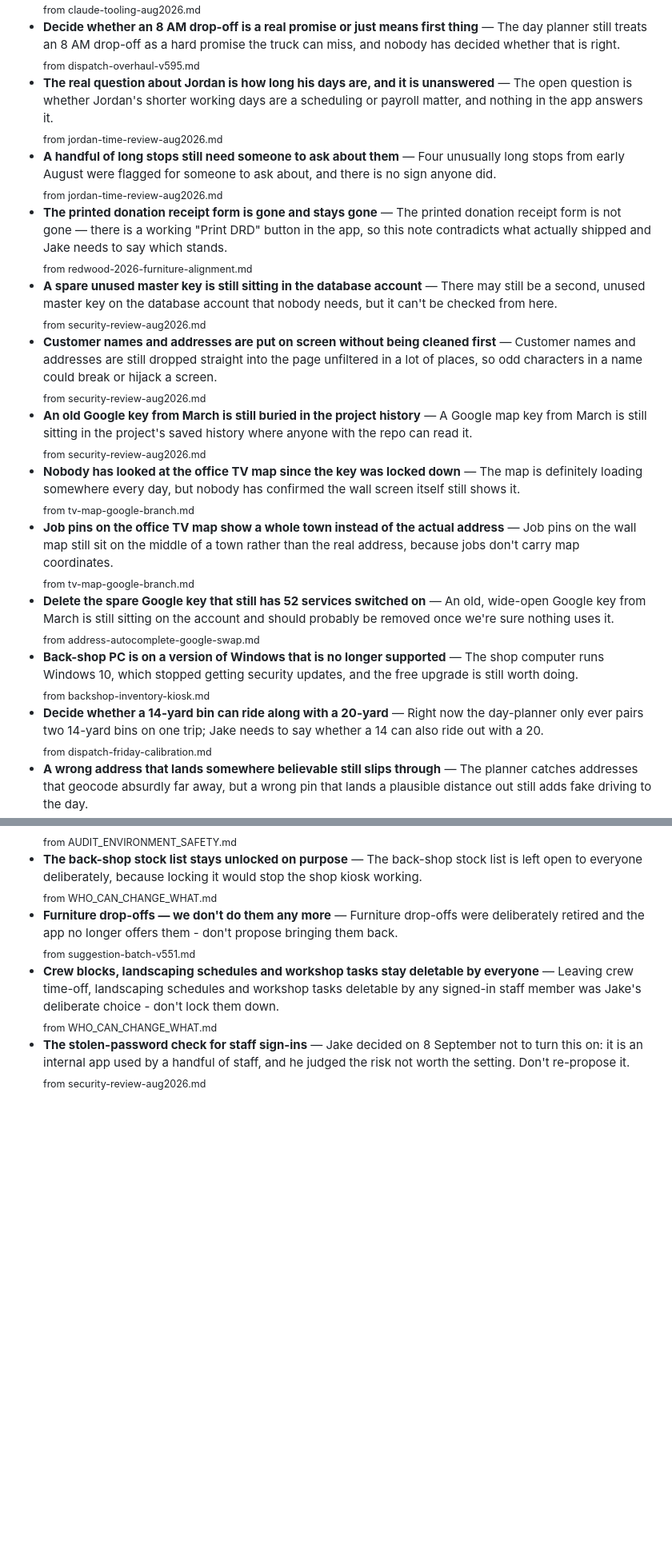
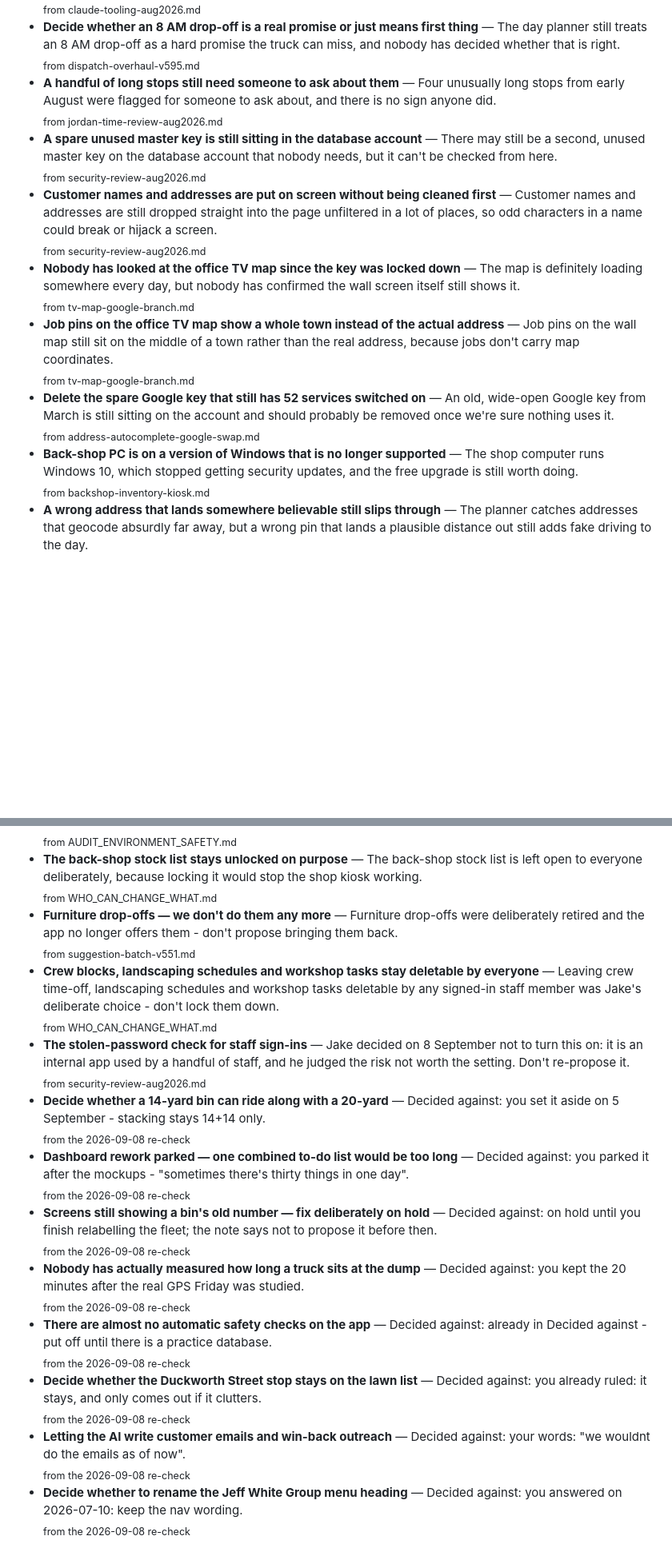
Before and after one commit to soramithril/jeffs-junk, a Markdown page: IDEAS.md, 2 parts joined by grey strips. Shown at 80% size. GitHub-like rendering; blank space fills up the shorter version.

```diff
--- a/IDEAS.md
+++ b/IDEAS.md
@@ -177,17 +167,11 @@ Bigger, vaguer, or waiting on a decision from you.
   <sub>from claude-tooling-aug2026.md</sub>
 - **Decide whether an 8 AM drop-off is a real promise or just means first thing** — The day planner still treats an 8 AM drop-off as a hard promise the truck can miss, and nobody has decided whether that is right.
   <sub>from dispatch-overhaul-v595.md</sub>
-- **The real question about Jordan is how long his days are, and it is unanswered** — The open question is whether Jordan's shorter working days are a scheduling or payroll matter, and nothing in the app answers it.
-  <sub>from jordan-time-review-aug2026.md</sub>
 - **A handful of long stops still need someone to ask about them** — Four unusually long stops from early August were flagged for someone to ask about, and there is no sign anyone did.
   <sub>from jordan-time-review-aug2026.md</sub>
-- **The printed donation receipt form is gone and stays gone** — The printed donation receipt form is not gone — there is a working "Print DRD" button in the app, so this note contradicts what actually shipped and Jake needs to say which stands.
-  <sub>from redwood-2026-furniture-alignment.md</sub>
 - **A spare unused master key is still sitting in the database account** — There may still be a second, unused master key on the database account that nobody needs, but it can't be checked from here.
   <sub>from security-review-aug2026.md</sub>
 - **Customer names and addresses are put on screen without being cleaned first** — Customer names and addresses are still dropped straight into the page unfiltered in a lot of places, so odd characters in a name could break or hijack a screen.
-  <sub>from security-review-aug2026.md</sub>
-- **An old Google key from March is still buried in the project history** — A Google map key from March is still sitting in the project's saved history where anyone with the repo can read it.
   <sub>from security-review-aug2026.md</sub>
 - **Nobody has looked at the office TV map since the key was locked down** — The map is definitely loading somewhere every day, but nobody has confirmed the wall screen itself still shows it.
   <sub>from tv-map-google-branch.md</sub>
@@ -197,8 +181,6 @@ Bigger, vaguer, or waiting on a decision from you.
   <sub>from address-autocomplete-google-swap.md</sub>
 - **Back-shop PC is on a version of Windows that is no longer supported** — The shop computer runs Windows 10, which stopped getting security updates, and the free upgrade is still worth doing.
   <sub>from backshop-inventory-kiosk.md</sub>
-- **Decide whether a 14-yard bin can ride along with a 20-yard** — Right now the day-planner only ever pairs two 14-yard bins on one trip; Jake needs to say whether a 14 can also ride out with a 20.
-  <sub>from dispatch-friday-calibration.md</sub>
 - **A wrong address that lands somewhere believable still slips through** — The planner catches addresses that geocode absurdly far away, but a wrong pin that lands a plausible distance out still adds fake driving to the day.
   <sub>from dispatch-friday-calibration.md</sub>
 - **Text sizes only half tidied up** — The app still uses two dozen different text sizes, which is why headings and labels don't line up from screen to screen.
@@ -402,3 +366,19 @@ Settled. Listed so nobody pitches them again — if you change your mind, move t
   <sub>from WHO_CAN_CHANGE_WHAT.md</sub>
 - **The stolen-password check for staff sign-ins** — Jake decided on 8 September not to turn this on: it is an internal app used by a handful of staff, and he judged the risk not worth the setting. Don't re-propose it.
   <sub>from security-review-aug2026.md</sub>
+- **Decide whether a 14-yard bin can ride along with a 20-yard** — Decided against: you set it aside on 5 September - stacking stays 14+14 only.
+  <sub>from the 2026-09-08 re-check</sub>
+- **Dashboard rework parked — one combined to-do list would be too long** — Decided against: you parked it after the mockups - "sometimes there's thirty things in one day".
+  <sub>from the 2026-09-08 re-check</sub>
+- **Screens still showing a bin's old number — fix deliberately on hold** — Decided against: on hold until you finish relabelling the fleet; the note says not to propose it before then.
+  <sub>from the 2026-09-08 re-check</sub>
+- **Nobody has actually measured how long a truck sits at the dump** — Decided against: you kept the 20 minutes after the real GPS Friday was studied.
+  <sub>from the 2026-09-08 re-check</sub>
+- **There are almost no automatic safety checks on the app** — Decided against: already in Decided against - put off until there is a practice database.
+  <sub>from the 2026-09-08 re-check</sub>
+- **Decide whether the Duckworth Street stop stays on the lawn list** — Decided against: you already ruled: it stays, and only comes out if it clutters.
+  <sub>from the 2026-09-08 re-check</sub>
+- **Letting the AI write customer emails and win-back outreach** — Decided against: your words: "we wouldnt do the emails as of now".
+  <sub>from the 2026-09-08 re-check</sub>
+- **Decide whether to rename the Jeff White Group menu heading** — Decided against: you answered on 2026-07-10: keep the nav wording.
+  <sub>from the 2026-09-08 re-check</sub>
```
Also changed, not shown: other parts of IDEAS.md (+4 -32 lines).
